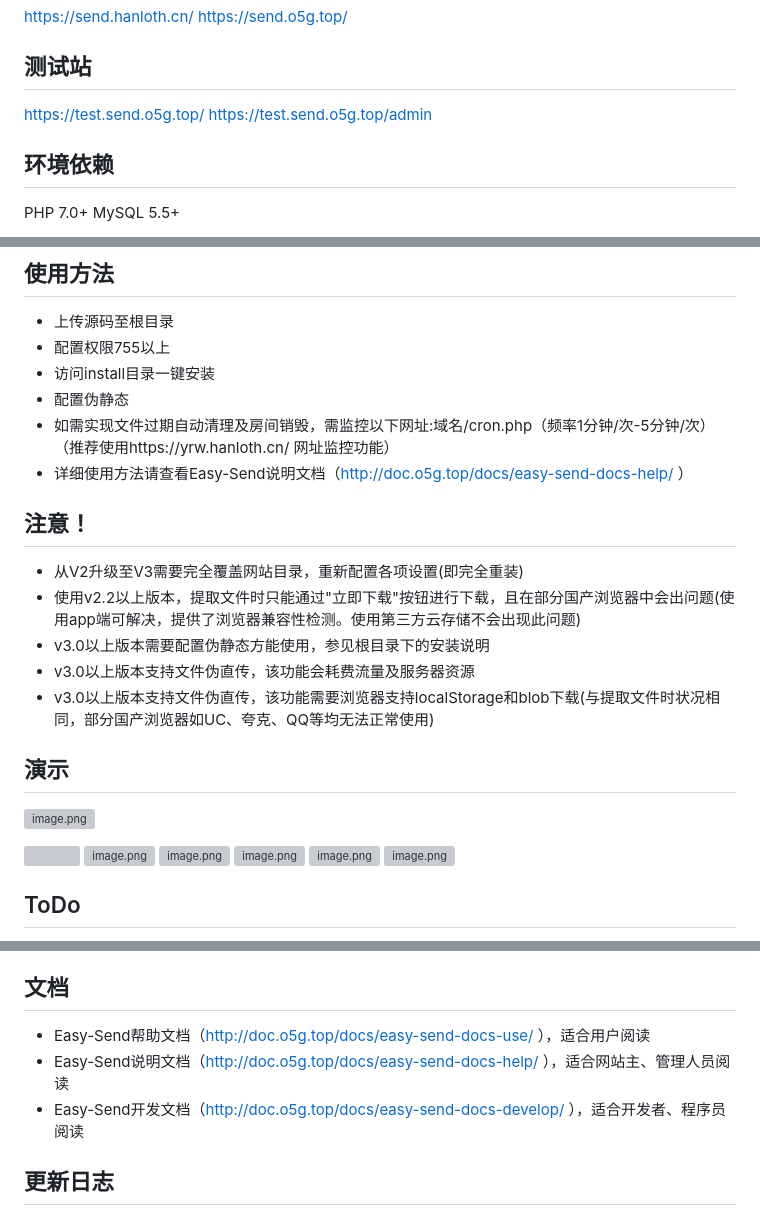
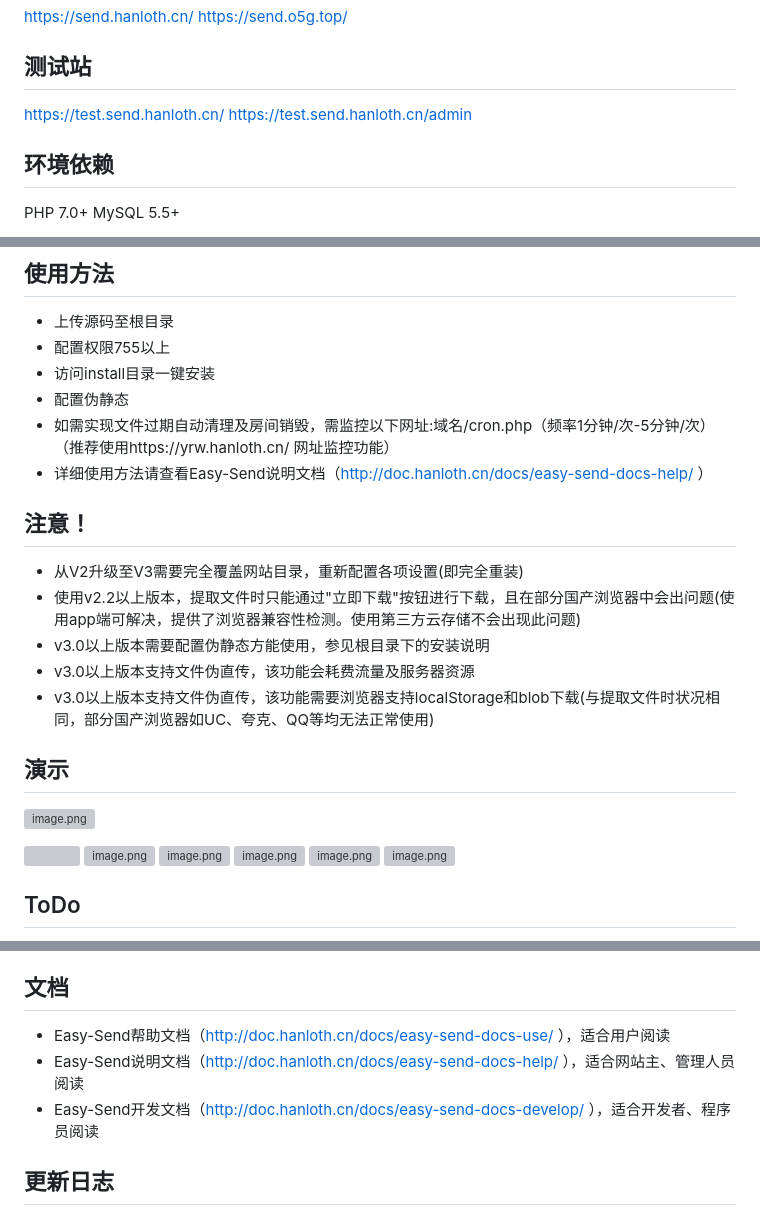
Before and after one commit to IvanHanloth/Easy-Send, a Markdown page: README.md, 3 parts joined by grey strips. Rendered like a GitHub page; grey boxes are pictures that could not be loaded.

```diff
--- a/README.md
+++ b/README.md
@@ -17,8 +17,8 @@
 https://send.hanloth.cn/
 https://send.o5g.top/
 ## 测试站
-https://test.send.o5g.top/
-https://test.send.o5g.top/admin
+https://test.send.hanloth.cn/
+https://test.send.hanloth.cn/admin
 ## 环境依赖
 PHP 7.0+  MySQL 5.5+
 ## 推荐环境
@@ -37,7 +37,7 @@ session、curl、fileinfo、ZipArchive
 * 访问install目录一键安装
 * 配置伪静态
 * 如需实现文件过期自动清理及房间销毁，需监控以下网址:域名/cron.php（频率1分钟/次-5分钟/次）（推荐使用https://yrw.hanloth.cn/ 网址监控功能）
-* 详细使用方法请查看Easy-Send说明文档（http://doc.o5g.top/docs/easy-send-docs-help/ ）
+* 详细使用方法请查看Easy-Send说明文档（http://doc.hanloth.cn/docs/easy-send-docs-help/ ）
 ## 注意！
 * 从V2升级至V3需要完全覆盖网站目录，重新配置各项设置(即完全重装)
 * 使用v2.2以上版本，提取文件时只能通过"立即下载"按钮进行下载，且在部分国产浏览器中会出问题(使用app端可解决，提供了浏览器兼容性检测。使用第三方云存储不会出现此问题)
@@ -75,9 +75,9 @@ session、curl、fileinfo、ZipArchive
 * 使用了layuimini作为后台框架
 * blue模板使用了shuyudao/wenchuan开源项目的视觉设计
 ## 文档
-- Easy-Send帮助文档（http://doc.o5g.top/docs/easy-send-docs-use/ ），适合用户阅读
-- Easy-Send说明文档（http://doc.o5g.top/docs/easy-send-docs-help/ ），适合网站主、管理人员阅读
-- Easy-Send开发文档（http://doc.o5g.top/docs/easy-send-docs-develop/ ），适合开发者、程序员阅读
+- Easy-Send帮助文档（http://doc.hanloth.cn/docs/easy-send-docs-use/ ），适合用户阅读
+- Easy-Send说明文档（http://doc.hanloth.cn/docs/easy-send-docs-help/ ），适合网站主、管理人员阅读
+- Easy-Send开发文档（http://doc.hanloth.cn/docs/easy-send-docs-develop/ ），适合开发者、程序员阅读
 ## 更新日志
 #### V3.3.1（更新于2023/1/20）
 新的一年即将到来，IvanHanloth带着全新的主题给大家拜年咯
```
Also changed, not shown: other parts of README.md (+7 -7 lines).
